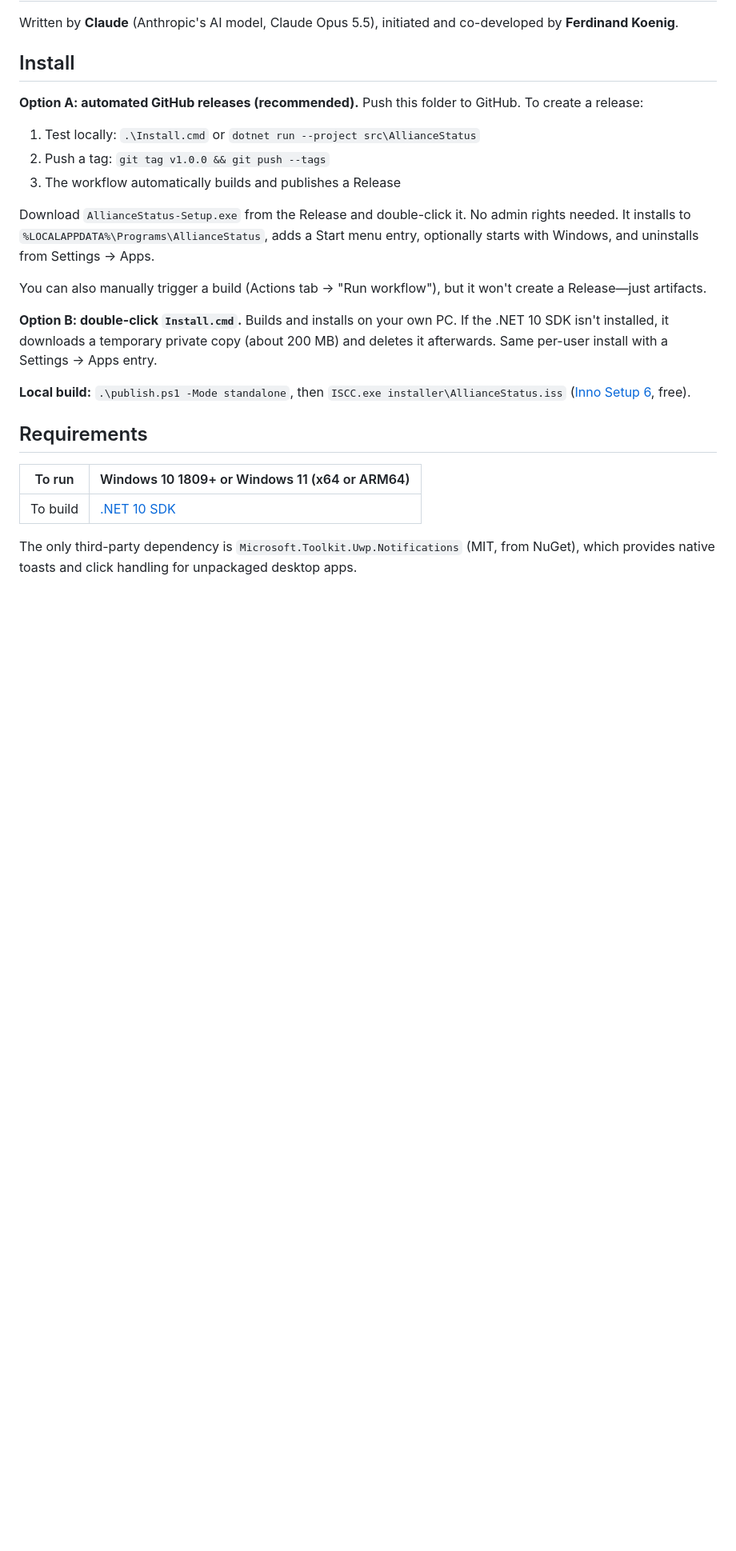
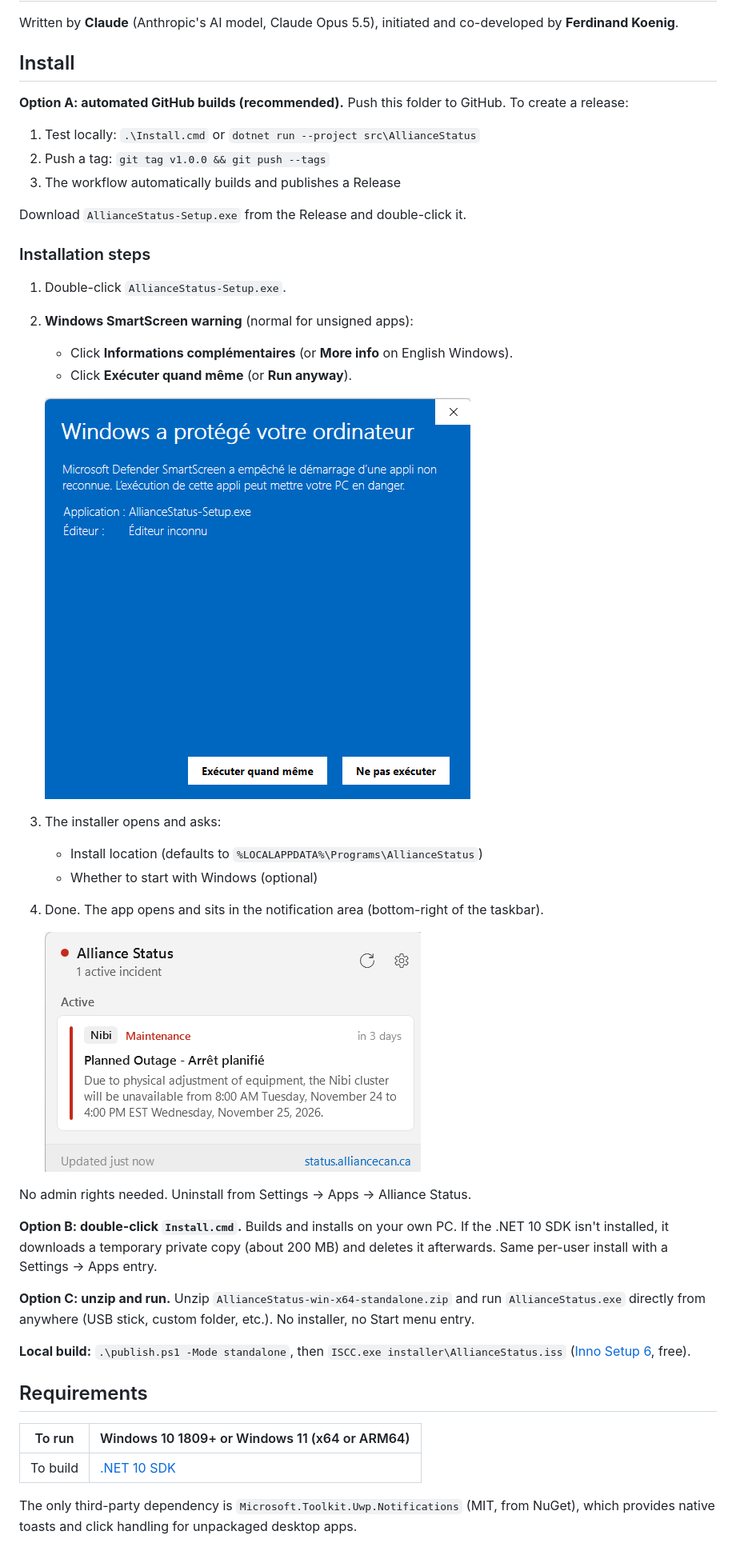
Before and after one commit to ferdinand-koenig/alliancecan-status, a Markdown page: README.md, the part around one of its changes. Shown at 80% size. Rendered like a GitHub page; pictures changed too: README-images/app-overview.png (added), README-images/windows-defender-prompt.png (added); blank space fills up the shorter version.

```diff
--- a/README.md
+++ b/README.md
@@ -19,21 +19,40 @@ Written by **Claude** (Anthropic's AI model, Claude Opus 5.5), initiated and co-
 
 ## Install
 
-**Option A: automated GitHub releases (recommended).** Push this folder to GitHub. To create a release:
+**Option A: automated GitHub builds (recommended).** Push this folder to GitHub. To create a release:
 
 1. Test locally: `.\Install.cmd` or `dotnet run --project src\AllianceStatus`
 2. Push a tag: `git tag v1.0.0 && git push --tags`
 3. The workflow automatically builds and publishes a Release
 
-Download `AllianceStatus-Setup.exe` from the Release and double-click it. No admin rights needed. It installs to
-`%LOCALAPPDATA%\Programs\AllianceStatus`, adds a Start menu entry, optionally starts with Windows,
-and uninstalls from Settings → Apps.
+Download `AllianceStatus-Setup.exe` from the Release and double-click it.
 
-You can also manually trigger a build (Actions tab → "Run workflow"), but it won't create a Release—just artifacts.
+### Installation steps
+
+1. Double-click `AllianceStatus-Setup.exe`.
+
+2. **Windows SmartScreen warning** (normal for unsigned apps):
+   - Click **Informations complémentaires** (or **More info** on English Windows).
+   - Click **Exécuter quand même** (or **Run anyway**).
+
+   ![Windows SmartScreen prompt](README-images/windows-defender-prompt.png)
+
+3. The installer opens and asks:
+   - Install location (defaults to `%LOCALAPPDATA%\Programs\AllianceStatus`)
+   - Whether to start with Windows (optional)
+
+4. Done. The app opens and sits in the notification area (bottom-right of the taskbar).
+
+   ![Alliance Status overview after first install](README-images/app-overview.png)
+
+No admin rights needed. Uninstall from Settings → Apps → Alliance Status.
 
 **Option B: double-click `Install.cmd`.** Builds and installs on your own PC. If the .NET 10 SDK
 isn't installed, it downloads a temporary private copy (about 200 MB) and deletes it afterwards.
 Same per-user install with a Settings → Apps entry.
+
+**Option C: unzip and run.** Unzip `AllianceStatus-win-x64-standalone.zip` and run `AllianceStatus.exe`
+directly from anywhere (USB stick, custom folder, etc.). No installer, no Start menu entry.
 
 **Local build:** `.\publish.ps1 -Mode standalone`, then `ISCC.exe installer\AllianceStatus.iss`
 ([Inno Setup 6](https://jrsoftware.org/isinfo.php), free).
```
Also changed, not shown: other parts of README.md (+18 -0 lines), README-images/1795214626183_image.png (added), README-images/settings.png (added), 1 other file.
